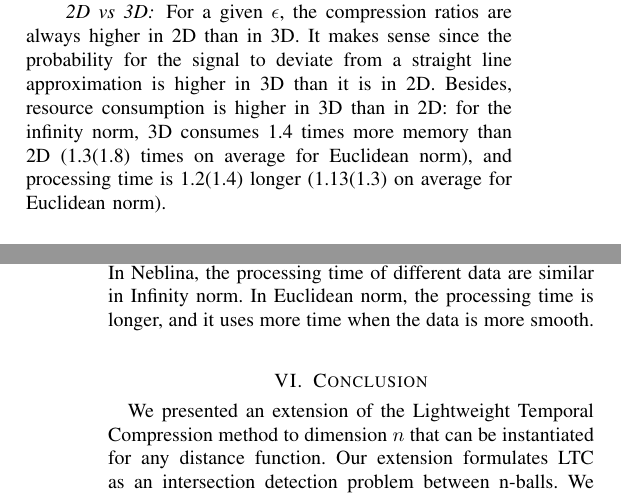
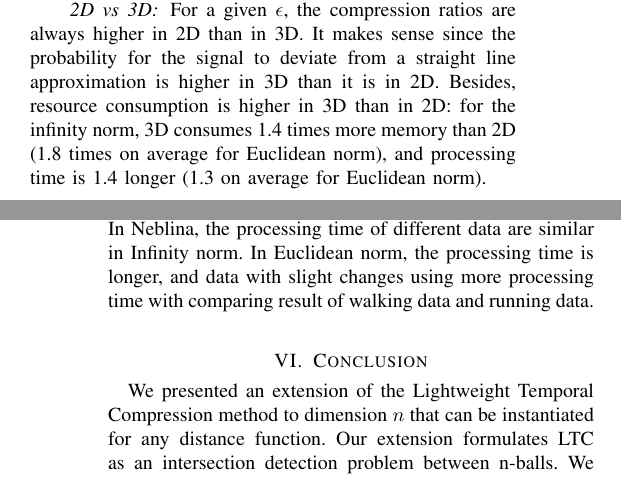
Before and after one commit to big-data-lab-team/paper-multidimensional-ltc, a LaTeX paper (paper.tex): two parts of the columns of pages 4 and 5 of 8, joined at a grey line, cut so that both start at the same text. Compiled offline with pdfLaTeX.

Commit message:
some change

```diff
--- a/paper.tex
+++ b/paper.tex
@@ -572,8 +572,8 @@ ratios are always higher in 2D than in 3D. It makes sense since the
 probability for the signal to deviate from a straight line
 approximation is higher in 3D than it is in 2D. Besides, resource
 consumption is higher in 3D than in 2D: for the infinity norm, 3D
-consumes 1.4 times more memory than 2D (1.3(1.8) times on average for
-Euclidean norm), and processing time is 1.2(1.4) longer (1.13(1.3) on
+consumes 1.4 times more memory than 2D (1.8 times on average for
+Euclidean norm), and processing time is 1.4 longer (1.3 on
 average for Euclidean norm).
 
 \begin{table}
@@ -690,8 +690,7 @@ close to 20\% for the walking activity, which is substantial. We also
 measured processing times of both infinity norm and Euclidean norm in
 Neblina.The result is reported in Table~\ref{table:result-latency}.
 In Neblina, the processing time of different data are similar in Infinity
-norm. In Euclidean norm, the processing time is longer, and it uses more
-time when the data is more smooth.
+norm. In Euclidean norm, the processing time is longer, and data with slight changes using more processing time with comparing result of walking data and running data.
 \begin{table}[]
    \begin{subfigure}{\columnwidth}
    \centering
```
Also changed, not shown: paper.tex (4 more changed lines).
